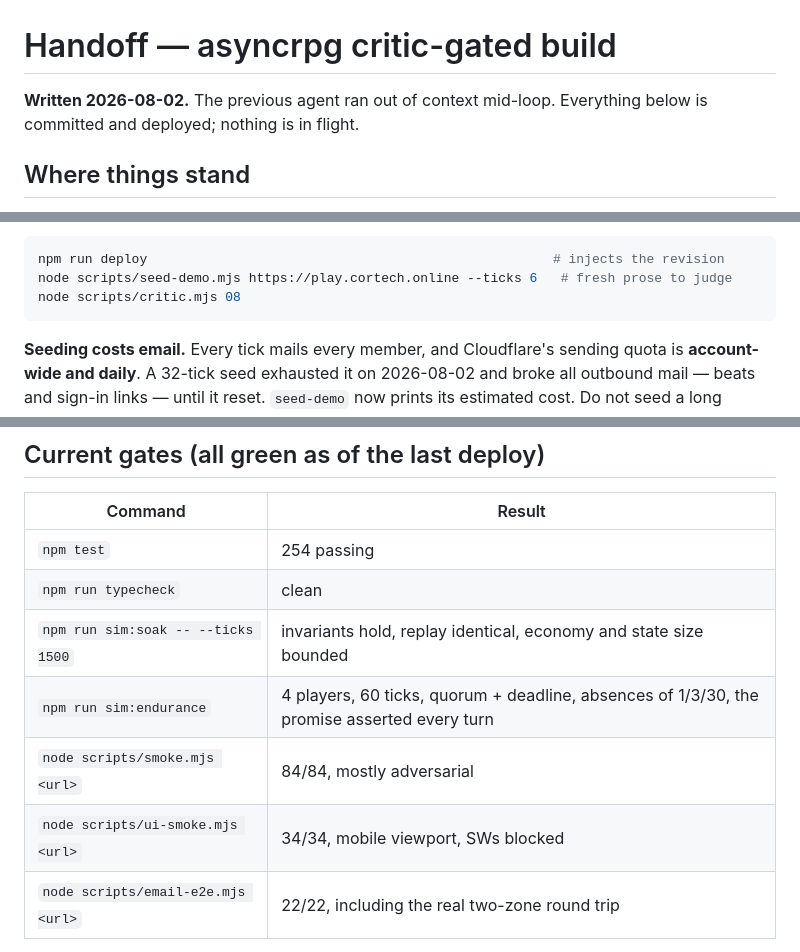
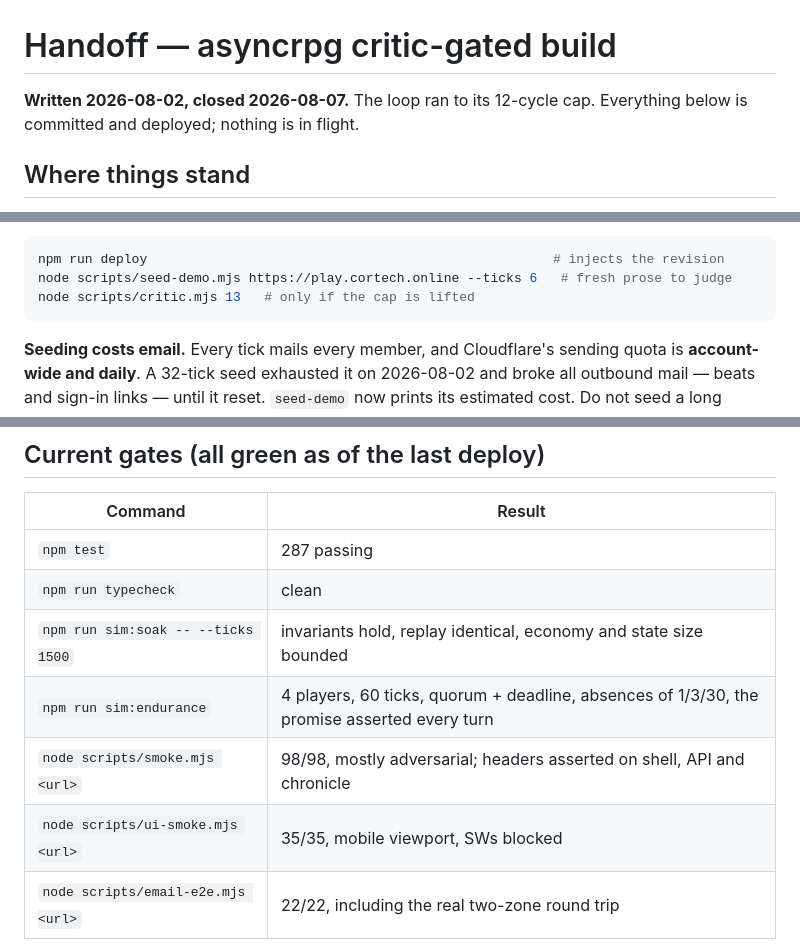
Before and after one commit to schmug/asyncrpg, a Markdown page: docs/HANDOFF.md, 3 parts joined by grey strips. Rendered like a GitHub page.

Commit message:
docs: refresh handoff gate counts for the final state
Co-Authored-By: Claude Opus 5 <noreply@anthropic.com>

````diff
--- a/docs/HANDOFF.md
+++ b/docs/HANDOFF.md
@@ -1,7 +1,7 @@
 # Handoff — asyncrpg critic-gated build
 
-**Written 2026-08-02.** The previous agent ran out of context mid-loop. Everything
-below is committed and deployed; nothing is in flight.
+**Written 2026-08-02, closed 2026-08-07.** The loop ran to its 12-cycle cap.
+Everything below is committed and deployed; nothing is in flight.
 
 ## Where things stand
 
@@ -42,7 +42,7 @@ deployed, and verified live.
 ```bash
 npm run deploy                                                    # injects the revision
 node scripts/seed-demo.mjs https://play.cortech.online --ticks 6   # fresh prose to judge
-node scripts/critic.mjs 08
+node scripts/critic.mjs 13   # only if the cap is lifted
 ```
 
 **Seeding costs email.** Every tick mails every member, and Cloudflare's
@@ -67,12 +67,12 @@ background and read `critic-reports/cycle-03.json`.
 
 | Command | Result |
 |---|---|
-| `npm test` | 254 passing |
+| `npm test` | 287 passing |
 | `npm run typecheck` | clean |
 | `npm run sim:soak -- --ticks 1500` | invariants hold, replay identical, economy and state size bounded |
 | `npm run sim:endurance` | 4 players, 60 ticks, quorum + deadline, absences of 1/3/30, the promise asserted every turn |
-| `node scripts/smoke.mjs <url>` | 84/84, mostly adversarial |
-| `node scripts/ui-smoke.mjs <url>` | 34/34, mobile viewport, SWs blocked |
+| `node scripts/smoke.mjs <url>` | 98/98, mostly adversarial; headers asserted on shell, API and chronicle |
+| `node scripts/ui-smoke.mjs <url>` | 35/35, mobile viewport, SWs blocked |
 | `node scripts/email-e2e.mjs <url>` | 22/22, including the real two-zone round trip |
 
 Revision skew is now checkable rather than assumed: `/api/health` reports the
````
